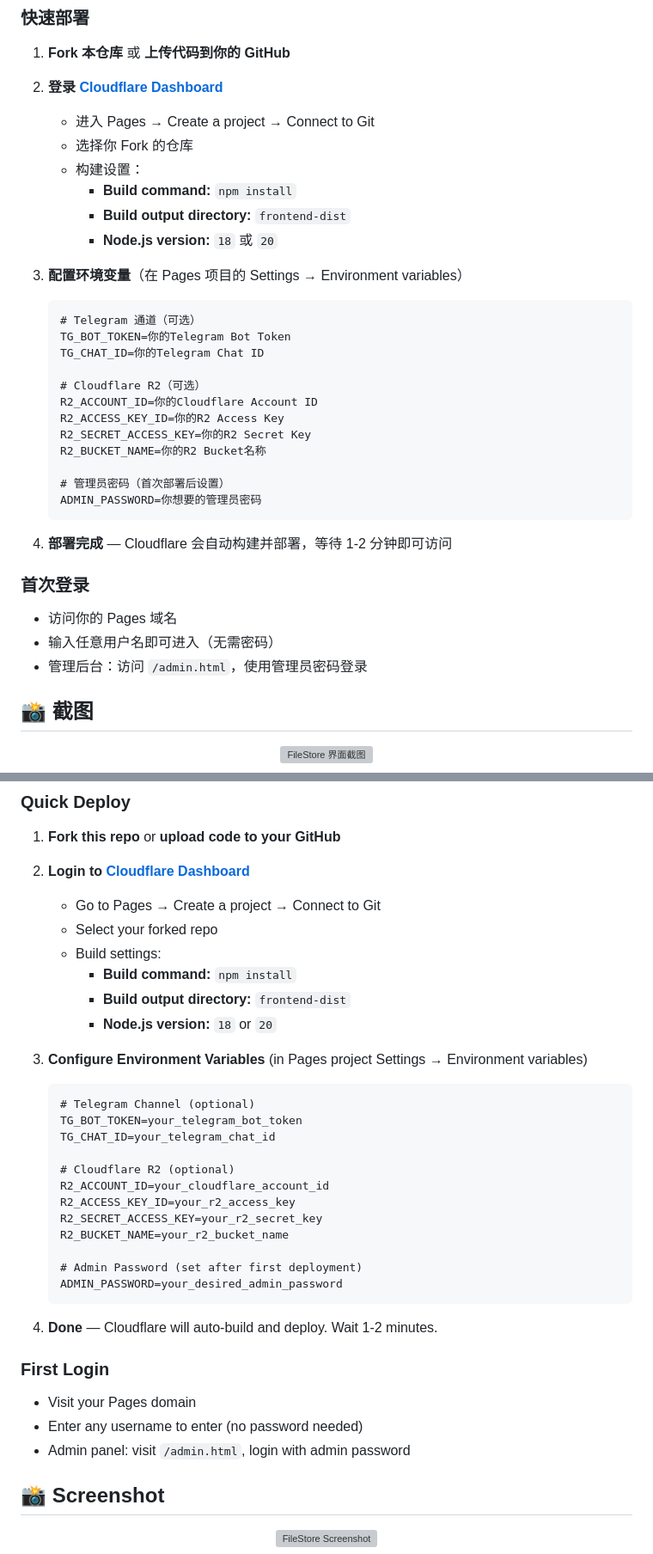
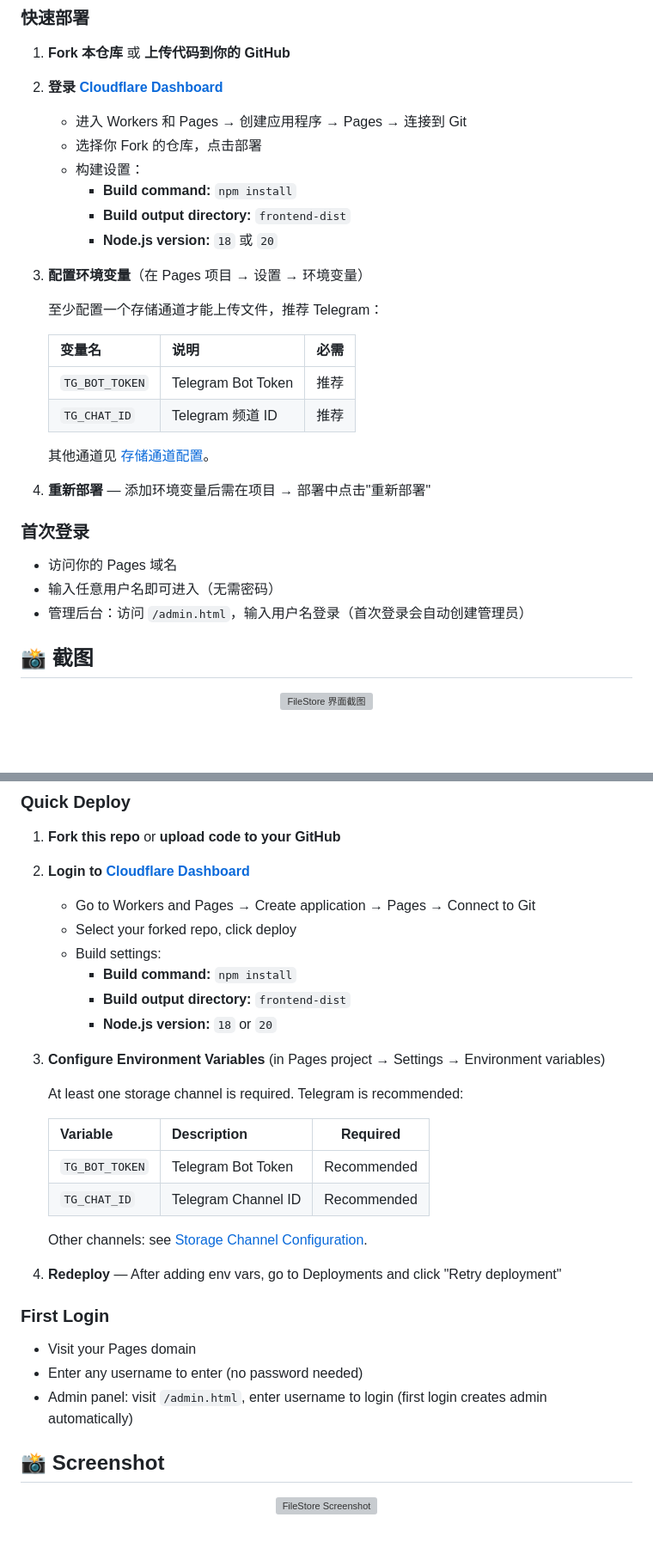
Before and after one commit to 1877510091/FileStore, a Markdown page: README.md, 2 parts joined by grey strips. Shown at 86% size. GitHub-like rendering; blank space fills up the shorter version; grey boxes are pictures that could not be loaded.

Commit message:
docs: 修正部署说明和存储通道文档
- README: 部署指南改用表格展示环境变量，添加存储通道跳转链接
- README: 首次登录说明改为实际的用户名登录方式（无 ADMIN_PASSWORD）
- STORAGE.md: Telegram 通道改为分片上传无大小限制
- STORAGE.md: 文件大小限制表格增加备注列

````diff
--- a/README.md
+++ b/README.md
@@ -73,36 +73,31 @@ FileStore 是一个基于 **Cloudflare Pages** 搭建的免费自建网盘。无
 1. **Fork 本仓库** 或 **上传代码到你的 GitHub**
 
 2. **登录 [Cloudflare Dashboard](https://dash.cloudflare.com/)**
-   - 进入 Pages → Create a project → Connect to Git
-   - 选择你 Fork 的仓库
+   - 进入 Workers 和 Pages → 创建应用程序 → Pages → 连接到 Git
+   - 选择你 Fork 的仓库，点击部署
    - 构建设置：
      - **Build command:** `npm install`
      - **Build output directory:** `frontend-dist`
      - **Node.js version:** `18` 或 `20`
 
-3. **配置环境变量**（在 Pages 项目的 Settings → Environment variables）
-   ```
-   # Telegram 通道（可选）
-   TG_BOT_TOKEN=你的Telegram Bot Token
-   TG_CHAT_ID=你的Telegram Chat ID
+3. **配置环境变量**（在 Pages 项目 → 设置 → 环境变量）
 
-   # Cloudflare R2（可选）
-   R2_ACCOUNT_ID=你的Cloudflare Account ID
-   R2_ACCESS_KEY_ID=你的R2 Access Key
-   R2_SECRET_ACCESS_KEY=你的R2 Secret Key
-   R2_BUCKET_NAME=你的R2 Bucket名称
+   至少配置一个存储通道才能上传文件，推荐 Telegram：
 
-   # 管理员密码（首次部署后设置）
-   ADMIN_PASSWORD=你想要的管理员密码
-   ```
+   | 变量名 | 说明 | 必需 |
+   | :--- | :--- | :---: |
+   | `TG_BOT_TOKEN` | Telegram Bot Token | 推荐 |
+   | `TG_CHAT_ID` | Telegram 频道 ID | 推荐 |
 
-4. **部署完成** — Cloudflare 会自动构建并部署，等待 1-2 分钟即可访问
+   其他通道见 [存储通道配置](STORAGE.md)。
+
+4. **重新部署** — 添加环境变量后需在项目 → 部署中点击"重新部署"
 
 ### 首次登录
 
 - 访问你的 Pages 域名
 - 输入任意用户名即可进入（无需密码）
-- 管理后台：访问 `/admin.html`，使用管理员密码登录
+- 管理后台：访问 `/admin.html`，输入用户名登录（首次登录会自动创建管理员）
 
 ## 📸 截图
 
@@ -232,36 +227,31 @@ FileStore is a **free self-hosted cloud storage** solution built on **Cloudflare
 1. **Fork this repo** or **upload code to your GitHub**
 
 2. **Login to [Cloudflare Dashboard](https://dash.cloudflare.com/)**
-   - Go to Pages → Create a project → Connect to Git
-   - Select your forked repo
+   - Go to Workers and Pages → Create application → Pages → Connect to Git
+   - Select your forked repo, click deploy
    - Build settings:
      - **Build command:** `npm install`
      - **Build output directory:** `frontend-dist`
      - **Node.js version:** `18` or `20`
 
-3. **Configure Environment Variables** (in Pages project Settings → Environment variables)
-   ```
-   # Telegram Channel (optional)
-   TG_BOT_TOKEN=your_telegram_bot_token
-   TG_CHAT_ID=your_telegram_chat_id
+3. **Configure Environment Variables** (in Pages project → Settings → Environment variables)
 
-   # Cloudflare R2 (optional)
-   R2_ACCOUNT_ID=your_cloudflare_account_id
-   R2_ACCESS_KEY_ID=your_r2_access_key
-   R2_SECRET_ACCESS_KEY=your_r2_secret_key
-   R2_BUCKET_NAME=your_r2_bucket_name
+   At least one storage channel is required. Telegram is recommended:
 
-   # Admin Password (set after first deployment)
-   ADMIN_PASSWORD=your_desired_admin_password
-   ```
+   | Variable | Description | Required |
+   | :--- | :--- | :---: |
+   | `TG_BOT_TOKEN` | Telegram Bot Token | Recommended |
+   | `TG_CHAT_ID` | Telegram Channel ID | Recommended |
 
-4. **Done** — Cloudflare will auto-build and deploy. Wait 1-2 minutes.
+   Other channels: see [Storage Channel Configuration](STORAGE.md).
+
+4. **Redeploy** — After adding env vars, go to Deployments and click "Retry deployment"
 
 ### First Login
 
 - Visit your Pages domain
 - Enter any username to enter (no password needed)
-- Admin panel: visit `/admin.html`, login with admin password
+- Admin panel: visit `/admin.html`, enter username to login (first login creates admin automatically)
 
 ## 📸 Screenshot
 
````
Also changed, not shown: STORAGE.md (+10 -11 lines).
